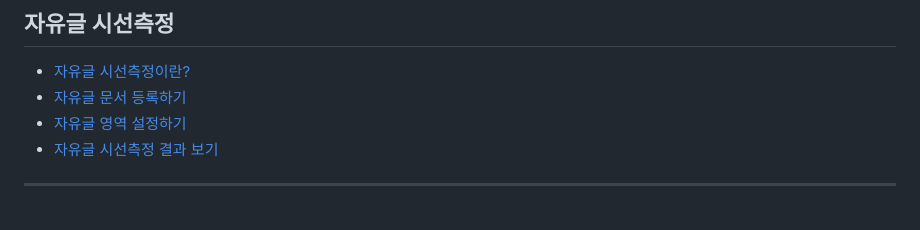
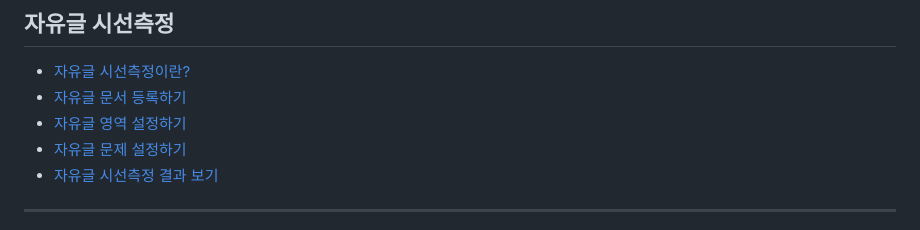
Before and after one commit to robotkiwi2/Readerseye-manual, a Markdown page: SUMMARY.md, the part around the change. Drawn GitHub-style.

```diff
--- a/SUMMARY.md
+++ b/SUMMARY.md
@@ -137,6 +137,7 @@
 * [자유글 시선측정이란?](free_eyetracking/what_is.md)
 * [자유글 문서 등록하기](free_eyetracking/new_free_pdf.md)
 * [자유글 영역 설정하기](free_eyetracking/set_aoi.md)
+* [자유글 문제 설정하기](free_eyetracking/set_quiz.md)
 * [자유글 시선측정 결과 보기](free_eyetracking/result_pdf.md)
 
 ***
```
Also changed, not shown: free_eyetracking/set_aoi.md (+1 -9 lines), free_eyetracking/set_quiz.md (added, +89 -0 lines), .gitbook/assets/free2_quiz_areas.png (added), .gitbook/assets/free2_quiz_group.png (added), .gitbook/assets/free2_quiz_list.png (added).
